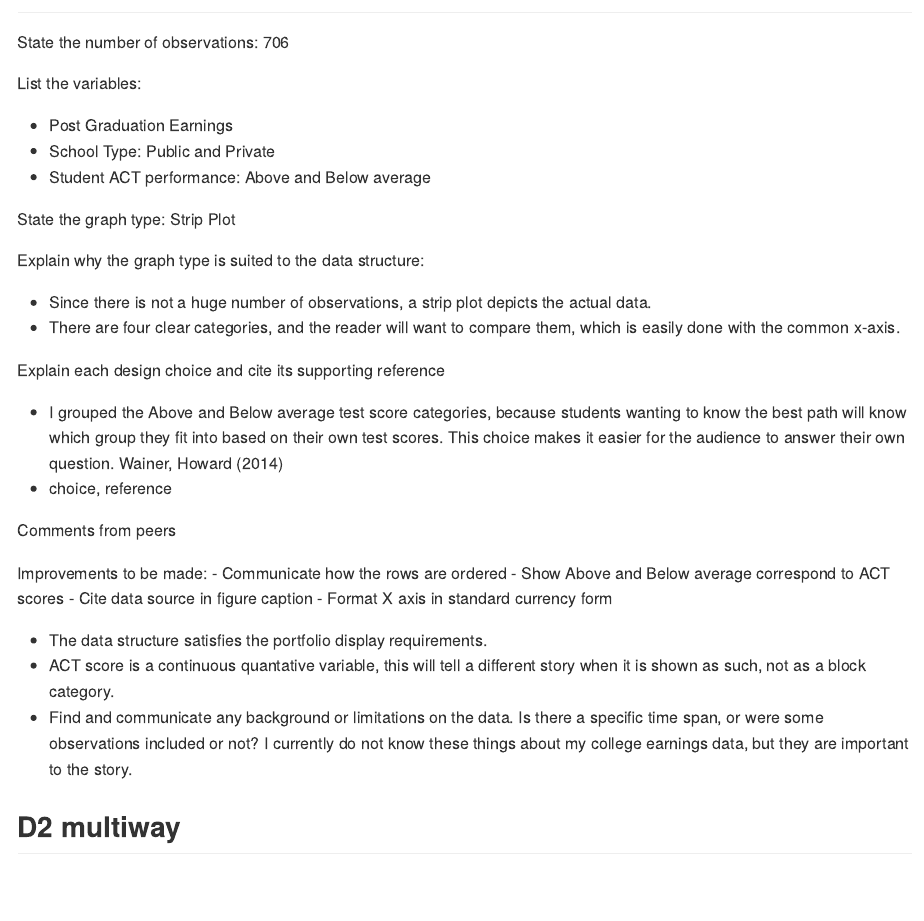
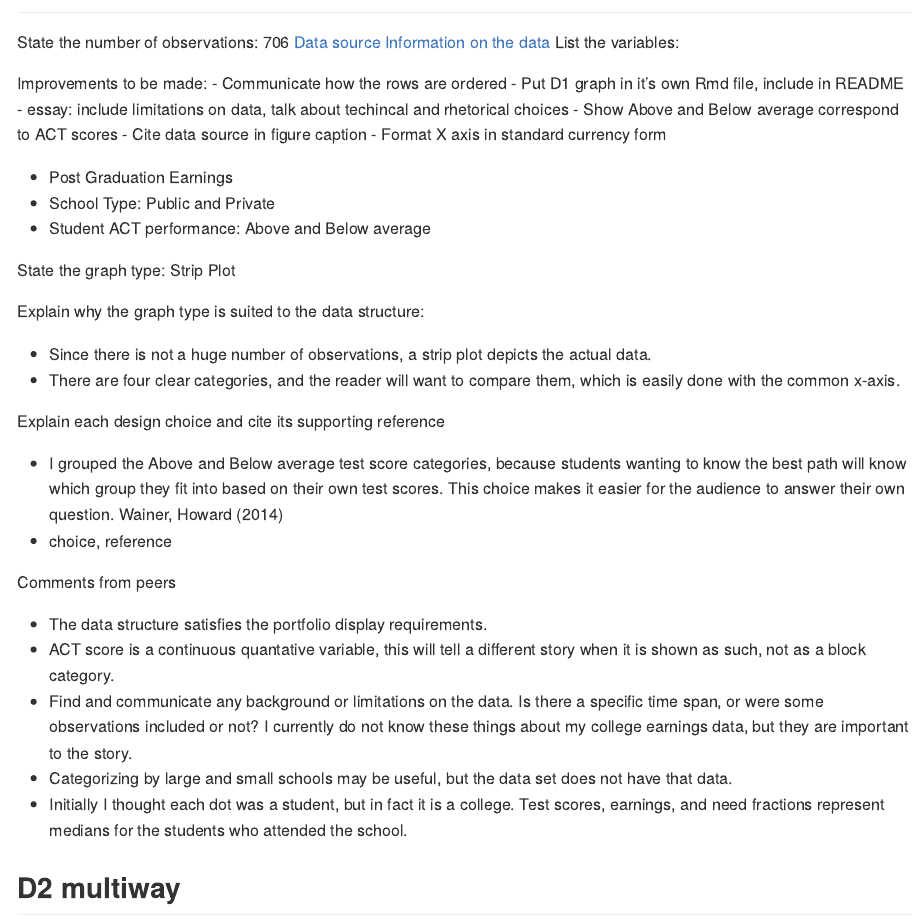
Before and after one commit to severygb/portfolio-severyn-gabe, an R Markdown document (reports/presentation-prompts.Rmd): the page in a window 1100 px wide, from 60 px down. Rendered offline with R 4.5, knitr and Pandoc, with nearby package versions.

Commit message:
meant to get in the last one

```diff
--- a/reports/presentation-prompts.Rmd
+++ b/reports/presentation-prompts.Rmd
@@ -5,8 +5,17 @@ output: github_document
 ## D1 distributions
 
 State the number of observations: 706
+[Data source](https://dasl.datadescription.com/datafile/graduate-earnings/)
+[Information on the data](https://money.com/how-money-ranks-best-colleges-2019/)
+List the variables:
 
-List the variables:
+Improvements to be made:
+- Communicate how the rows are ordered
+- Put D1 graph in it's own Rmd file, include in README
+- essay: include limitations on data, talk about techincal and rhetorical choices
+- Show Above and Below average correspond to ACT scores
+- Cite data source in figure caption
+- Format X axis in standard currency form
 
 - Post Graduation Earnings
 - School Type: Public and Private
@@ -26,15 +35,11 @@ Explain each design choice and cite its supporting reference
 
 Comments from peers
 
-Improvements to be made:
-- Communicate how the rows are ordered
-- Show Above and Below average correspond to ACT scores
-- Cite data source in figure caption
-- Format X axis in standard currency form
-
 - The data structure satisfies the portfolio display requirements.
 - ACT score is a continuous quantative variable, this will tell a different story when it is shown as such, not as a block category.
 - Find and communicate any background or limitations on the data. Is there a specific time span, or were some observations included or not? I currently do not know these things about my college earnings data, but they are important to the story.
+- Categorizing by large and small schools may be useful, but the data set does not have that data.
+- Initially I thought each dot was a student, but in fact it is a college. Test scores, earnings, and need fractions represent medians for the students who attended the school.
 
 
 ## D2 multiway
```
